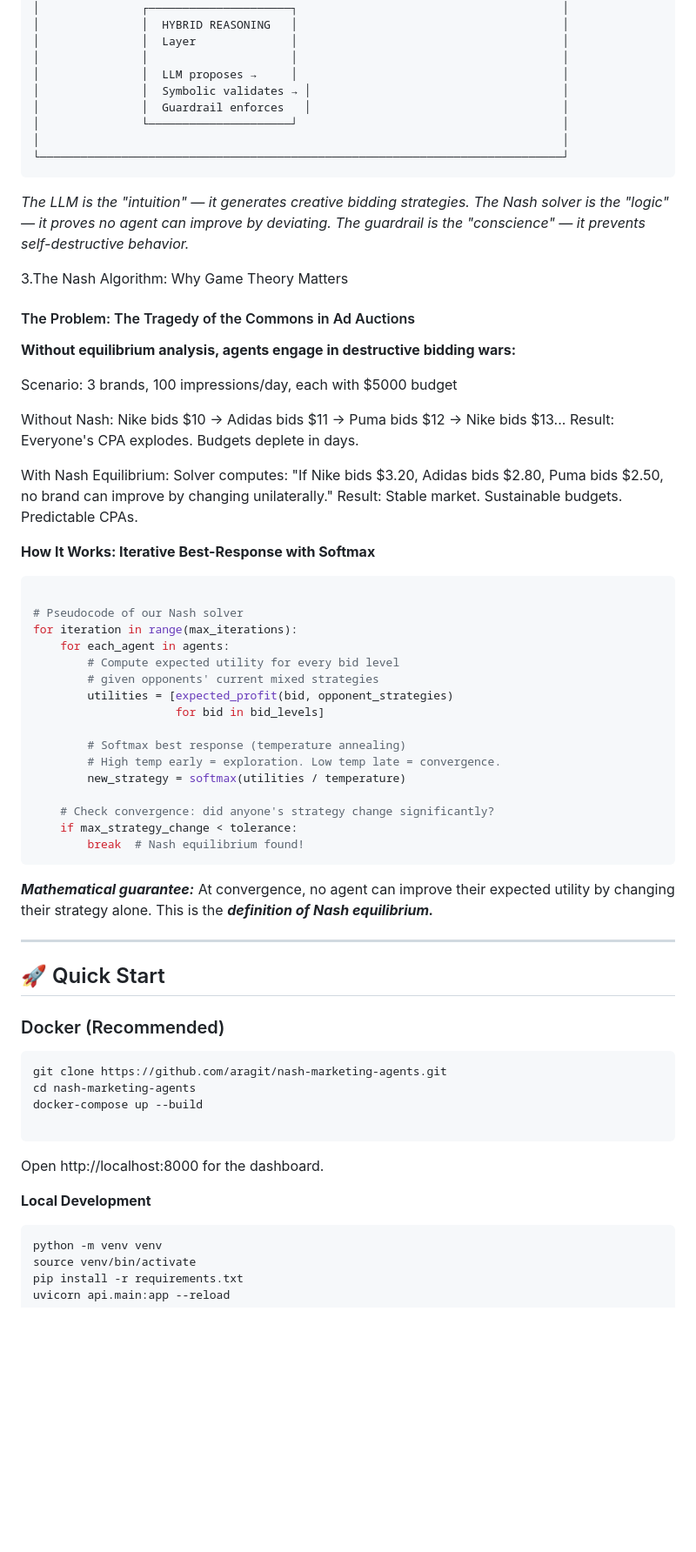
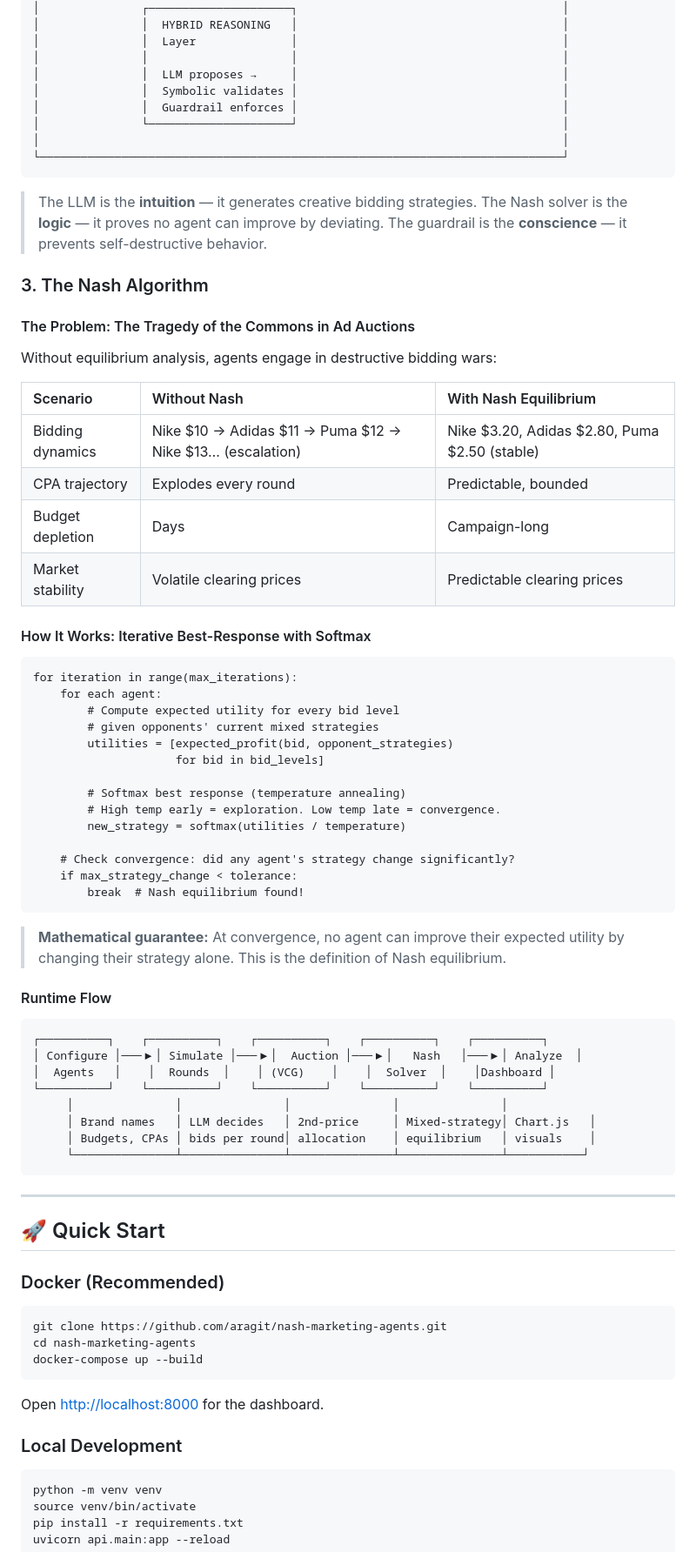
Before and after one commit to aragit/agentic-nash-marketing, a Markdown page: README.md, the part around one of its changes. Shown at 87% size. Rendered like a GitHub page; blank space fills up the shorter version.

````diff
--- a/README.md
+++ b/README.md
@@ -62,37 +101,33 @@ Unlike simple API wrappers, these agents maintain state across rounds, adapt str
 │               │  Layer              │                                       │
 │               │                     │                                       │
 │               │  LLM proposes →     │                                       │
-│               │  Symbolic validates → │                                     │
-│               │  Guardrail enforces   │                                     │
+│               │  Symbolic validates │                                       │
+│               │  Guardrail enforces │                                       │
 │               └─────────────────────┘                                       │
 │                                                                             │
 └─────────────────────────────────────────────────────────────────────────────┘
 ```
-*The LLM is the "intuition" — it generates creative bidding strategies. The Nash solver is the "logic" — it proves no agent can improve by deviating. The guardrail is the "conscience" — it prevents self-destructive behavior.*
 
-3.The Nash Algorithm: Why Game Theory Matters
+> The LLM is the **intuition** — it generates creative bidding strategies. The Nash solver is the **logic** — it proves no agent can improve by deviating. The guardrail is the **conscience** — it prevents self-destructive behavior.
+
+### 3. The Nash Algorithm
+
 #### The Problem: The Tragedy of the Commons in Ad Auctions
 
-**Without equilibrium analysis, agents engage in destructive bidding wars:**
+Without equilibrium analysis, agents engage in destructive bidding wars:
 
-Scenario: 3 brands, 100 impressions/day, each with $5000 budget
+| Scenario | Without Nash | With Nash Equilibrium |
+|:---------|:-------------|:---------------------|
+| Bidding dynamics | Nike $10 → Adidas $11 → Puma $12 → Nike $13… (escalation) | Nike $3.20, Adidas $2.80, Puma $2.50 (stable) |
+| CPA trajectory | Explodes every round | Predictable, bounded |
+| Budget depletion | Days | Campaign-long |
+| Market stability | Volatile clearing prices | Predictable clearing prices |
 
-Without Nash:
-  Nike bids $10 → Adidas bids $11 → Puma bids $12 → Nike bids $13...
-  Result: Everyone's CPA explodes. Budgets deplete in days.
+#### How It Works: Iterative Best-Response with Softmax
 
-With Nash Equilibrium:
-  Solver computes: "If Nike bids $3.20, Adidas bids $2.80, Puma bids $2.50,
-  no brand can improve by changing unilaterally."
-  Result: Stable market. Sustainable budgets. Predictable CPAs.
-
-**How It Works: Iterative Best-Response with Softmax**
-
-```python
-
-# Pseudocode of our Nash solver
+```text
 for iteration in range(max_iterations):
-    for each_agent in agents:
+    for each agent:
         # Compute expected utility for every bid level
         # given opponents' current mixed strategies
         utilities = [expected_profit(bid, opponent_strategies)
@@ -102,14 +137,25 @@ for iteration in range(max_iterations):
         # High temp early = exploration. Low temp late = convergence.
         new_strategy = softmax(utilities / temperature)
 
-    # Check convergence: did anyone's strategy change significantly?
+    # Check convergence: did any agent's strategy change significantly?
     if max_strategy_change < tolerance:
         break  # Nash equilibrium found!
 ```
 
-***Mathematical guarantee:*** At convergence, no agent can improve their expected utility by changing their strategy alone. This is the ***definition of Nash equilibrium.***
+> **Mathematical guarantee:** At convergence, no agent can improve their expected utility by changing their strategy alone. This is the definition of Nash equilibrium.
 
+#### Runtime Flow
 
+```text
+┌──────────┐    ┌──────────┐    ┌──────────┐    ┌──────────┐    ┌──────────┐
+│ Configure │───▶│ Simulate │───▶│  Auction │───▶│   Nash   │───▶│ Analyze  │
+│  Agents   │    │  Rounds  │    │ (VCG)    │    │  Solver  │    │Dashboard │
+└──────────┘    └──────────┘    └──────────┘    └──────────┘    └──────────┘
+     │               │               │               │               │
+     │ Brand names   │ LLM decides   │ 2nd-price     │ Mixed-strategy│ Chart.js   │
+     │ Budgets, CPAs │ bids per round│ allocation    │ equilibrium   │ visuals    │
+     └───────────────┴───────────────┴───────────────┴───────────────┴───────────┘
+```
 
 ---
 
@@ -121,12 +167,11 @@ for iteration in range(max_iterations):
 git clone https://github.com/aragit/nash-marketing-agents.git
 cd nash-marketing-agents
 docker-compose up --build
-
 ```
 
-Open http://localhost:8000 for the dashboard.
+Open [http://localhost:8000](http://localhost:8000) for the dashboard.
 
-**Local Development**
+### Local Development
 
 ```bash
 python -m venv venv
````
Also changed, not shown: other parts of README.md (+120 -48 lines).
